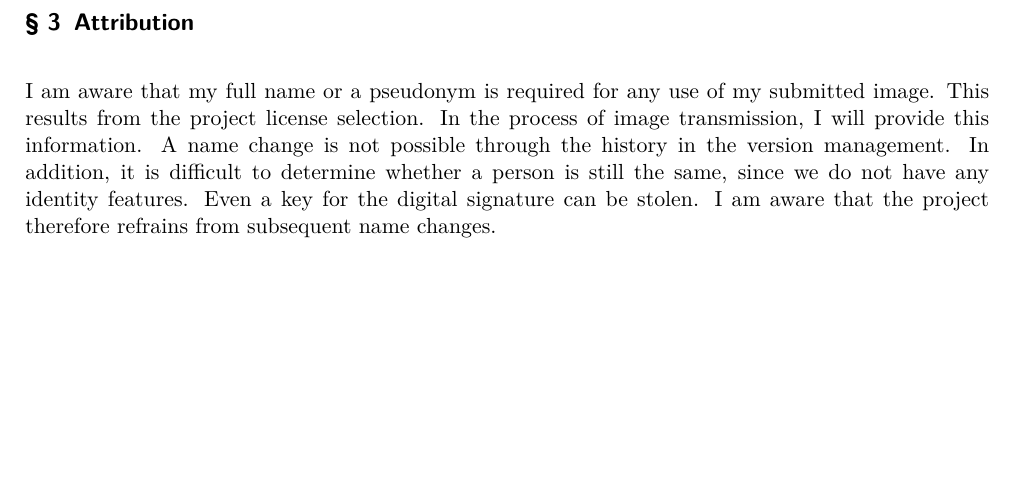
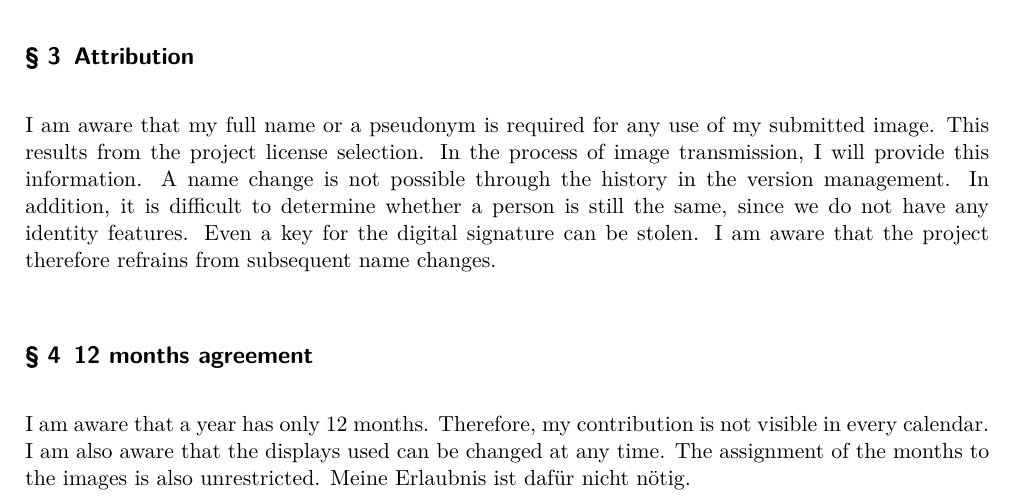
Before and after one commit to frankenstein91/OpenMTLcalendar, a LaTeX document (Imagepublicationagreement/agreement.tex): part of the page, cut so that both start at the same text, the shorter picture padded with empty space. Compiled offline with pdfLaTeX.

Commit message:
12 months agreement

```diff
--- a/Imagepublicationagreement/agreement.tex
+++ b/Imagepublicationagreement/agreement.tex
@@ -24,5 +24,8 @@ With this document I confirm to the OpenMTLcalendar project and possible success
 
 	\Paragraph{title={Attribution}}
 	I am aware that my full name or a pseudonym is required for any use of my submitted image. This results from the project license selection. In the process of image transmission, I will provide this information. A name change is not possible through the history in the version management. In addition, it is difficult to determine whether a person is still the same, since we do not have any identity features. Even a key for the digital signature can be stolen. I am aware that the project therefore refrains from subsequent name changes.
+
+	\Paragraph{title={12 months agreement}}
+	I am aware that a year has only 12 months. Therefore, my contribution is not visible in every calendar. I am also aware that the displays used can be changed at any time. The assignment of the months to the images is also unrestricted. Meine Erlaubnis ist dafür nicht nötig.
 \end{contract}
 \end{document}
```
